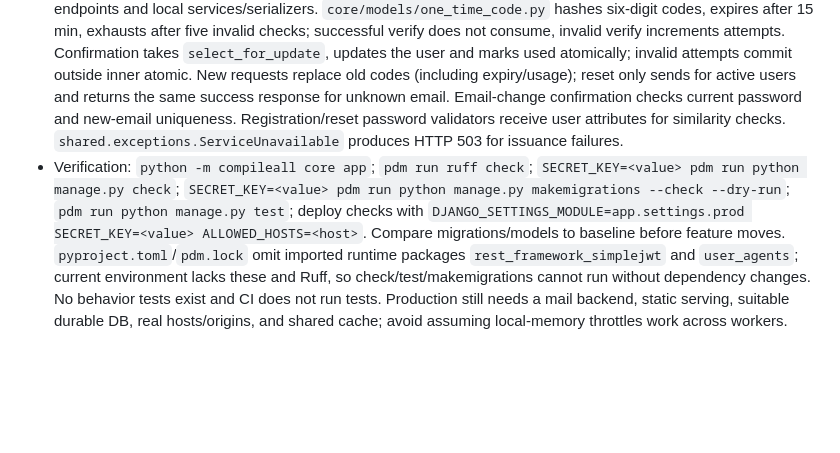
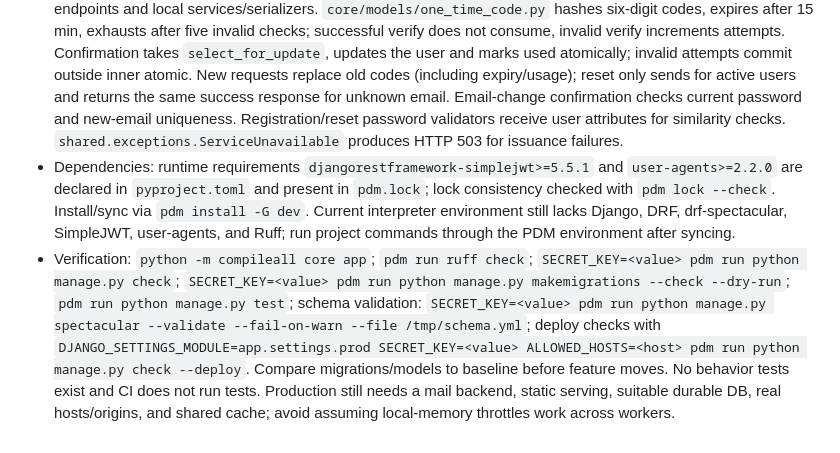
Before and after one commit to IanMV/template-django-rest, a Markdown page: AGENTS.md, the part around the change. Rendered like a GitHub page; blank space fills up the shorter version.

Commit message:
feat: especify dependencies for agents

```diff
--- a/AGENTS.md
+++ b/AGENTS.md
@@ -6,4 +6,5 @@
 - Auth: `core/auth/views.py` handles login/refresh/logout; `auth/session_views.py` handles session listing/deactivation; `auth/services.py` owns token rotation, blacklist, session state, and login. `GET /api/login/` bootstraps the CSRF cookie (204); `POST /api/login/` requires `X-CSRFTOKEN`, returns `detail` without JWT JSON, sets access/refresh cookies, and revokes an existing cookie session. Same-user/device/IP login replaces matching sessions. `POST /api/refresh/` requires CSRF even with expired access token; the service locks the session with `select_for_update` inside `atomic`, checks refresh JTI/active status, rotates tokens, updates both JTIs and `last_activity`. Effective row locking depends on backend (SQLite does not provide it). `auth/authenticate.py` validates access JWT against active `UserSession` and enforces CSRF on authenticated unsafe methods; `auth/cookies.py` centralizes access name (default `access_token`), fixed `refresh_token`, cookie flags, and deletion. Cookies are HttpOnly/SameSite=Lax, Secure in production. `auth/rate_limit.py` hashes email/IP for cache keys; code issuance is limited per scope/email (60 s) and IP (2 s), login per email (10/5 min) and IP (30/5 min), returning 429. `REMOTE_ADDR` is used rather than forwarded headers; multi-worker production requires shared cache (default local-memory cache is process-local).
 - Users/sessions: `core/users/` handles profile/list, self-deactivation, and revoke-all; calls public `auth.services.SessionService` for session invalidation and `auth.cookies.clear_auth_cookies` for response cleanup. `POST /api/me/logout/` revokes current session; `POST /api/me/revoke-sessions/` and `POST /api/me/deactivate/` revoke all; `DELETE /api/sessions/<int:session_id>/` refuses current-session deactivation. Password reset and confirmed email change revoke all sessions; email change also clears response cookies. Revocation deactivates session records and blacklists outstanding refresh tokens; access tokens fail the active-session lookup. Removed unused, unrouted `UserDetailView` and `UserUpdateSelfView`; do not restore undocumented routes implicitly.
 - One-time codes: each of `core/{registration,password_reset,email_change}/` has request/verify/confirm endpoints and local services/serializers. `core/models/one_time_code.py` hashes six-digit codes, expires after 15 min, exhausts after five invalid checks; successful verify does not consume, invalid verify increments attempts. Confirmation takes `select_for_update`, updates the user and marks used atomically; invalid attempts commit outside inner atomic. New requests replace old codes (including expiry/usage); reset only sends for active users and returns the same success response for unknown email. Email-change confirmation checks current password and new-email uniqueness. Registration/reset password validators receive user attributes for similarity checks. `shared.exceptions.ServiceUnavailable` produces HTTP 503 for issuance failures.
-- Verification: `python -m compileall core app`; `pdm run ruff check`; `SECRET_KEY=<value> pdm run python manage.py check`; `SECRET_KEY=<value> pdm run python manage.py makemigrations --check --dry-run`; `pdm run python manage.py test`; deploy checks with `DJANGO_SETTINGS_MODULE=app.settings.prod SECRET_KEY=<value> ALLOWED_HOSTS=<host>`. Compare migrations/models to baseline before feature moves. `pyproject.toml`/`pdm.lock` omit imported runtime packages `rest_framework_simplejwt` and `user_agents`; current environment lacks these and Ruff, so check/test/makemigrations cannot run without dependency changes. No behavior tests exist and CI does not run tests. Production still needs a mail backend, static serving, suitable durable DB, real hosts/origins, and shared cache; avoid assuming local-memory throttles work across workers.
+- Dependencies: runtime requirements `djangorestframework-simplejwt>=5.5.1` and `user-agents>=2.2.0` are declared in `pyproject.toml` and present in `pdm.lock`; lock consistency checked with `pdm lock --check`. Install/sync via `pdm install -G dev`. Current interpreter environment still lacks Django, DRF, drf-spectacular, SimpleJWT, user-agents, and Ruff; run project commands through the PDM environment after syncing.
+- Verification: `python -m compileall core app`; `pdm run ruff check`; `SECRET_KEY=<value> pdm run python manage.py check`; `SECRET_KEY=<value> pdm run python manage.py makemigrations --check --dry-run`; `pdm run python manage.py test`; schema validation: `SECRET_KEY=<value> pdm run python manage.py spectacular --validate --fail-on-warn --file /tmp/schema.yml`; deploy checks with `DJANGO_SETTINGS_MODULE=app.settings.prod SECRET_KEY=<value> ALLOWED_HOSTS=<host> pdm run python manage.py check --deploy`. Compare migrations/models to baseline before feature moves. No behavior tests exist and CI does not run tests. Production still needs a mail backend, static serving, suitable durable DB, real hosts/origins, and shared cache; avoid assuming local-memory throttles work across workers.
```
